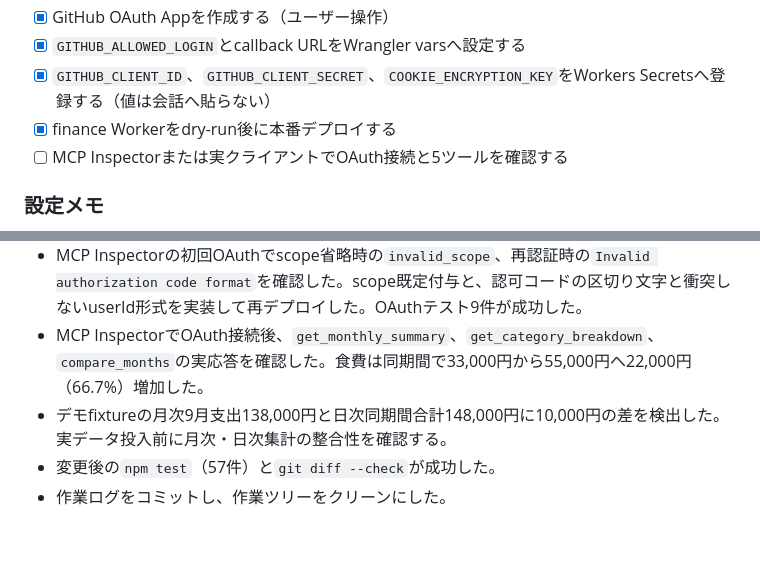
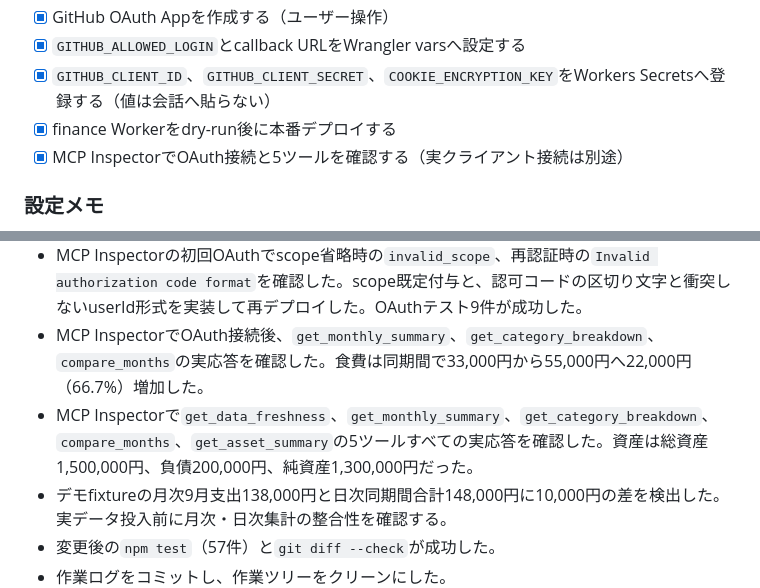
Before and after one commit to fukurose-jun02/fukuchan-app, a Markdown page: tasks/todo.md, 2 parts joined by grey strips. Rendered like a GitHub page; blank space fills up the shorter version.

```diff
--- a/tasks/todo.md
+++ b/tasks/todo.md
@@ -404,7 +404,7 @@
 - [x] `GITHUB_ALLOWED_LOGIN`とcallback URLをWrangler varsへ設定する
 - [x] `GITHUB_CLIENT_ID`、`GITHUB_CLIENT_SECRET`、`COOKIE_ENCRYPTION_KEY`をWorkers Secretsへ登録する（値は会話へ貼らない）
 - [x] finance Workerをdry-run後に本番デプロイする
-- [ ] MCP Inspectorまたは実クライアントでOAuth接続と5ツールを確認する
+- [x] MCP InspectorでOAuth接続と5ツールを確認する（実クライアント接続は別途）
 
 ### 設定メモ
 
@@ -424,6 +424,7 @@
 - 本番smoke testで`/health`=200、未認証`POST /mcp`=401、OAuthパラメータなし`/authorize`=400を確認した。Dynamic Client Registrationの疎通確認後、一時テストクライアントは削除した。
 - MCP Inspectorの初回OAuthでscope省略時の`invalid_scope`、再認証時の`Invalid authorization code format`を確認した。scope既定付与と、認可コードの区切り文字と衝突しないuserId形式を実装して再デプロイした。OAuthテスト9件が成功した。
 - MCP InspectorでOAuth接続後、`get_monthly_summary`、`get_category_breakdown`、`compare_months`の実応答を確認した。食費は同期間で33,000円から55,000円へ22,000円（66.7%）増加した。
+- MCP Inspectorで`get_data_freshness`、`get_monthly_summary`、`get_category_breakdown`、`compare_months`、`get_asset_summary`の5ツールすべての実応答を確認した。資産は総資産1,500,000円、負債200,000円、純資産1,300,000円だった。
 - デモfixtureの月次9月支出138,000円と日次同期間合計148,000円に10,000円の差を検出した。実データ投入前に月次・日次集計の整合性を確認する。
 - 変更後の`npm test`（57件）と`git diff --check`が成功した。
 - 作業ログをコミットし、作業ツリーをクリーンにした。
```
Also changed, not shown: docs/issue-1-household-finance-mcp/implementation-plan.md (+3 -3 lines).
